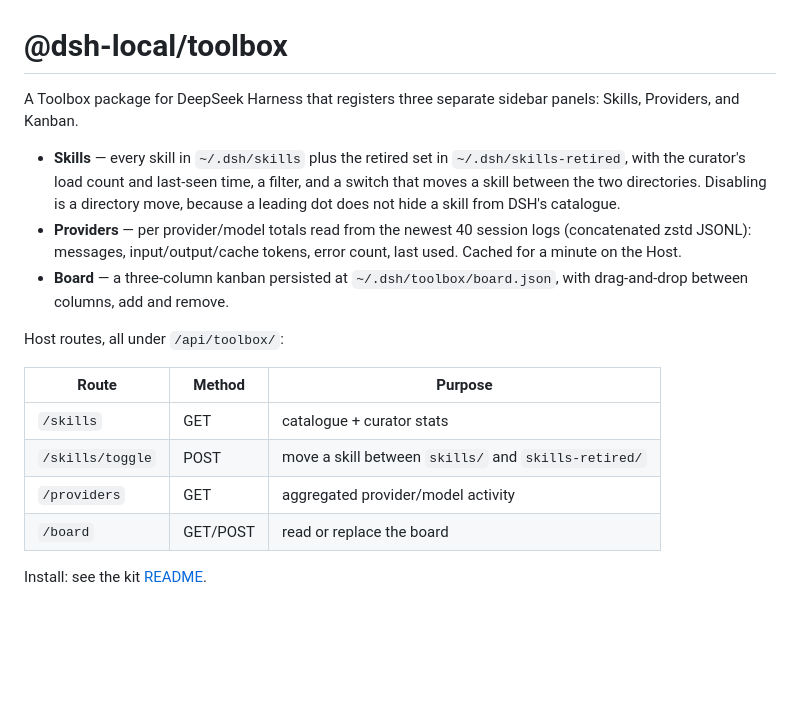
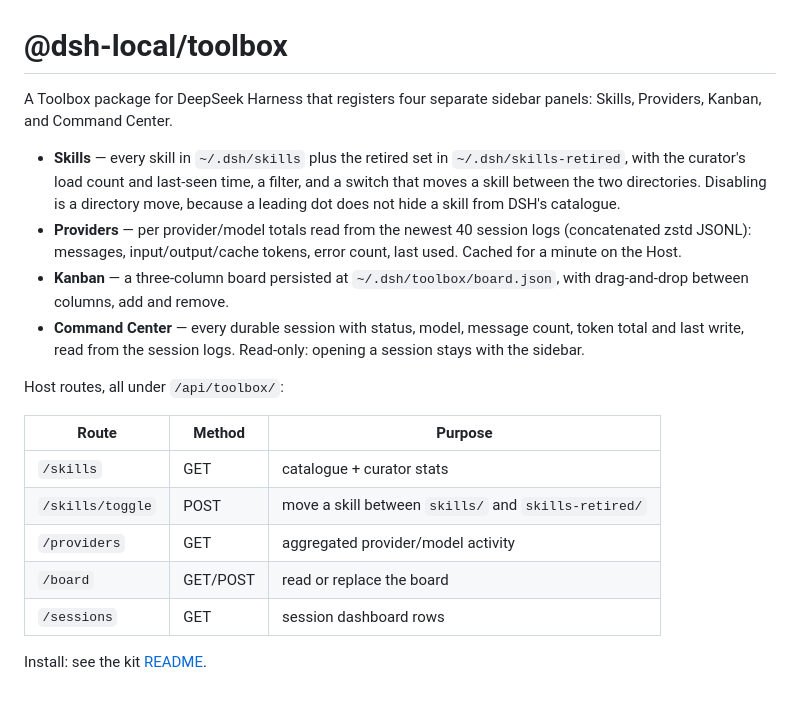
Before and after one commit to colerehbein/dsh-hermes-kit, a Markdown page: packages/toolbox/README.md, the part around the change. GitHub-like rendering; blank space fills up the shorter version.

```diff
--- a/packages/toolbox/README.md
+++ b/packages/toolbox/README.md
@@ -1,10 +1,11 @@
 # @dsh-local/toolbox
 
-A Toolbox package for DeepSeek Harness that registers three separate sidebar panels: Skills, Providers, and Kanban.
+A Toolbox package for DeepSeek Harness that registers four separate sidebar panels: Skills, Providers, Kanban, and Command Center.
 
 - **Skills** — every skill in `~/.dsh/skills` plus the retired set in `~/.dsh/skills-retired`, with the curator's load count and last-seen time, a filter, and a switch that moves a skill between the two directories. Disabling is a directory move, because a leading dot does not hide a skill from DSH's catalogue.
 - **Providers** — per provider/model totals read from the newest 40 session logs (concatenated zstd JSONL): messages, input/output/cache tokens, error count, last used. Cached for a minute on the Host.
-- **Board** — a three-column kanban persisted at `~/.dsh/toolbox/board.json`, with drag-and-drop between columns, add and remove.
+- **Kanban** — a three-column board persisted at `~/.dsh/toolbox/board.json`, with drag-and-drop between columns, add and remove.
+- **Command Center** — every durable session with status, model, message count, token total and last write, read from the session logs. Read-only: opening a session stays with the sidebar.
 
 Host routes, all under `/api/toolbox/`:
 
@@ -14,5 +15,6 @@ Host routes, all under `/api/toolbox/`:
 | `/skills/toggle` | POST | move a skill between `skills/` and `skills-retired/` |
 | `/providers` | GET | aggregated provider/model activity |
 | `/board` | GET/POST | read or replace the board |
+| `/sessions` | GET | session dashboard rows |
 
 Install: see the kit [README](../../README.md).
```
Also changed, not shown: README.md (+7 -3 lines), TODO.md (+3 -2 lines), docs/images/command-center.png (added), docs/images/sidebar-entries.png, 2 other files.
